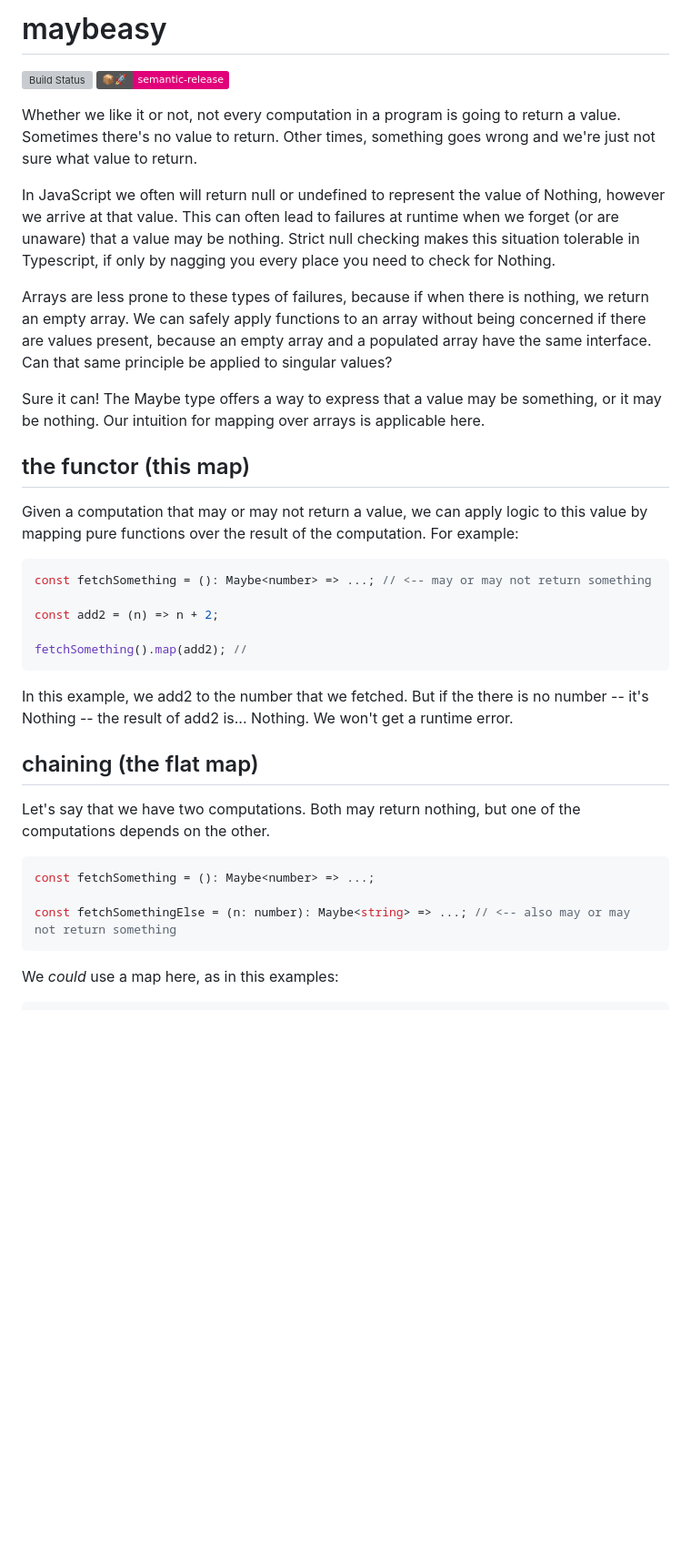
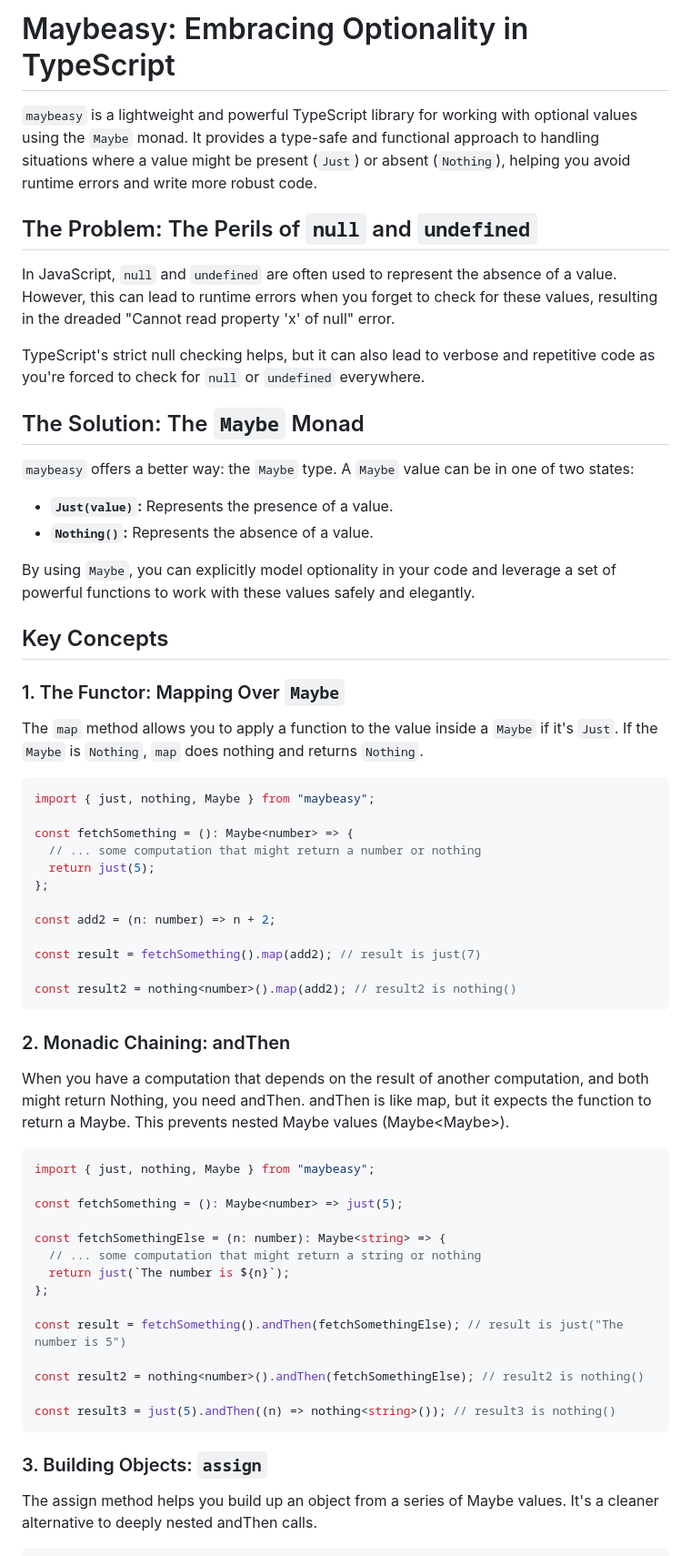
Before and after one commit to kofno/maybeasy, a Markdown page: readme.md, the part around one of its changes. Shown at 91% size. GitHub-like rendering; badges without logos; blank space fills up the shorter version; grey boxes are pictures that could not be loaded.

````diff
--- a/readme.md
+++ b/readme.md
@@ -1,56 +1,66 @@
-# maybeasy
+# Maybeasy: Embracing Optionality in TypeScript
 
-[![Build Status](https://travis-ci.org/kofno/maybeasy.svg?branch=master)](https://travis-ci.org/kofno/maybeasy)
-[![semantic-release](https://img.shields.io/badge/%20%20%F0%9F%93%A6%F0%9F%9A%80-semantic--release-e10079.svg?style=plastic)](https://github.com/semantic-release/semantic-release)
+`maybeasy` is a lightweight and powerful TypeScript library for working with optional values using the `Maybe` monad. It provides a type-safe and functional approach to handling situations where a value might be present (`Just`) or absent (`Nothing`), helping you avoid runtime errors and write more robust code.
 
-Whether we like it or not, not every computation in a program is going to
-return a value. Sometimes there's no value to return. Other times, something
-goes wrong and we're just not sure what value to return.
+## The Problem: The Perils of `null` and `undefined`
 
-In JavaScript we often will return null or undefined to represent the value
-of Nothing, however we arrive at that value. This can often lead to failures
-at runtime when we forget (or are unaware) that a value may be nothing.
-Strict null checking makes this situation tolerable in Typescript, if only by
-nagging you every place you need to check for Nothing.
+In JavaScript, `null` and `undefined` are often used to represent the absence of a value. However, this can lead to runtime errors when you forget to check for these values, resulting in the dreaded "Cannot read property 'x' of null" error.
 
-Arrays are less prone to these types of failures, because if when there is
-nothing, we return an empty array. We can safely apply functions to an array
-without being concerned if there are values present, because an empty array and
-a populated array have the same interface. Can that same principle be applied
-to singular values?
+TypeScript's strict null checking helps, but it can also lead to verbose and repetitive code as you're forced to check for `null` or `undefined` everywhere.
 
-Sure it can! The Maybe type offers a way to express that a value may be something,
-or it may be nothing. Our intuition for mapping over arrays is applicable here.
+## The Solution: The `Maybe` Monad
 
-## the functor (this map)
+`maybeasy` offers a better way: the `Maybe` type. A `Maybe` value can be in one of two states:
 
-Given a computation that may or may not return a value, we can apply logic to
-this value by mapping pure functions over the result of the computation. For
-example:
+- **`Just(value)`:** Represents the presence of a value.
+- **`Nothing()`:** Represents the absence of a value.
+
+By using `Maybe`, you can explicitly model optionality in your code and leverage a set of powerful functions to work with these values safely and elegantly.
+
+## Key Concepts
+
+### 1. The Functor: Mapping Over `Maybe`
+
+The `map` method allows you to apply a function to the value inside a `Maybe` if it's `Just`. If the `Maybe` is `Nothing`, `map` does nothing and returns `Nothing`.
 
 ```typescript
-const fetchSomething = (): Maybe<number> => ...; // <-- may or may not return something
+import { just, nothing, Maybe } from "maybeasy";
 
-const add2 = (n) => n + 2;
+const fetchSomething = (): Maybe<number> => {
+  // ... some computation that might return a number or nothing
+  return just(5);
+};
 
-fetchSomething().map(add2); //
+const add2 = (n: number) => n + 2;
+
+const result = fetchSomething().map(add2); // result is just(7)
+
+const result2 = nothing<number>().map(add2); // result2 is nothing()
 ```
 
-In this example, we add2 to the number that we fetched. But if the there is no
-number -- it's Nothing -- the result of add2 is... Nothing. We won't get a
-runtime error.
+### 2. Monadic Chaining: andThen
 
-## chaining (the flat map)
-
-Let's say that we have two computations. Both may return nothing, but one of the
-computations depends on the other.
+When you have a computation that depends on the result of another computation, and both might return Nothing, you need andThen. andThen is like map, but it expects the function to return a Maybe. This prevents nested Maybe values (Maybe<Maybe<T>>).
 
 ```typescript
-const fetchSomething = (): Maybe<number> => ...;
+import { just, nothing, Maybe } from "maybeasy";
 
-const fetchSomethingElse = (n: number): Maybe<string> => ...; // <-- also may or may not return something
+const fetchSomething = (): Maybe<number> => just(5);
+
+const fetchSomethingElse = (n: number): Maybe<string> => {
+  // ... some computation that might return a string or nothing
+  return just(`The number is ${n}`);
+};
+
+const result = fetchSomething().andThen(fetchSomethingElse); // result is just("The number is 5")
+
+const result2 = nothing<number>().andThen(fetchSomethingElse); // result2 is nothing()
+
+const result3 = just(5).andThen((n) => nothing<string>()); // result3 is nothing()
 ```
 
-We _could_ use a map here, as in this examples:
+### 3. Building Objects: `assign`
+
+The assign method helps you build up an object from a series of Maybe values. It's a cleaner alternative to deeply nested andThen calls.
 
 ```typescript
````
Also changed, not shown: other parts of readme.md (+116 -81 lines).
